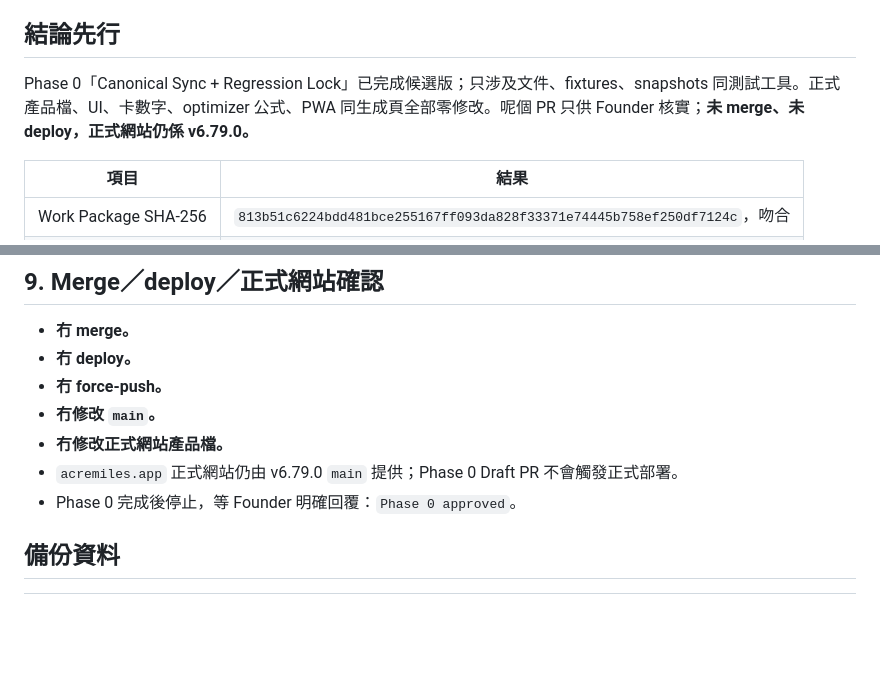
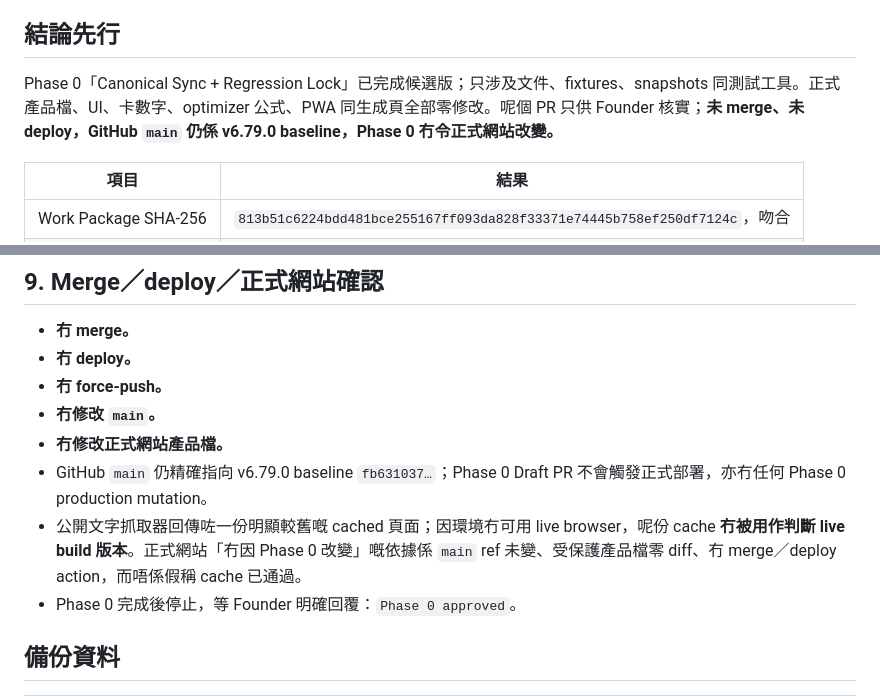
Before and after one commit to lobakpei/Miles-, a Markdown page: docs/FOUNDER-VERIFICATION-PACK-PHASE0.md, 2 parts joined by grey strips. GitHub-like rendering; blank space fills up the shorter version.

Commit message:
docs: clarify production verification evidence

```diff
--- a/docs/FOUNDER-VERIFICATION-PACK-PHASE0.md
+++ b/docs/FOUNDER-VERIFICATION-PACK-PHASE0.md
@@ -4,7 +4,7 @@
 
 ## 結論先行
 
-Phase 0「Canonical Sync + Regression Lock」已完成候選版；只涉及文件、fixtures、snapshots 同測試工具。正式產品檔、UI、卡數字、optimizer 公式、PWA 同生成頁全部零修改。呢個 PR 只供 Founder 核實；**未 merge、未 deploy，正式網站仍係 v6.79.0。**
+Phase 0「Canonical Sync + Regression Lock」已完成候選版；只涉及文件、fixtures、snapshots 同測試工具。正式產品檔、UI、卡數字、optimizer 公式、PWA 同生成頁全部零修改。呢個 PR 只供 Founder 核實；**未 merge、未 deploy，GitHub `main` 仍係 v6.79.0 baseline，Phase 0 冇令正式網站改變。**
 
 | 項目 | 結果 |
 |---|---|
@@ -194,7 +194,8 @@ Freshness 7 個提醒：渣打兩個渠道 2026-07-23、AE 白金官方迎新 20
 - **冇 force-push。**
 - **冇修改 `main`。**
 - **冇修改正式網站產品檔。**
-- `acremiles.app` 正式網站仍由 v6.79.0 `main` 提供；Phase 0 Draft PR 不會觸發正式部署。
+- GitHub `main` 仍精確指向 v6.79.0 baseline `fb631037…`；Phase 0 Draft PR 不會觸發正式部署，亦冇任何 Phase 0 production mutation。
+- 公開文字抓取器回傳咗一份明顯較舊嘅 cached 頁面；因環境冇可用 live browser，呢份 cache **冇被用作判斷 live build 版本**。正式網站「冇因 Phase 0 改變」嘅依據係 `main` ref 未變、受保護產品檔零 diff、冇 merge／deploy action，而唔係假稱 cache 已通過。
 - Phase 0 完成後停止，等 Founder 明確回覆：`Phase 0 approved`。
 
 ## 備份資料
```
